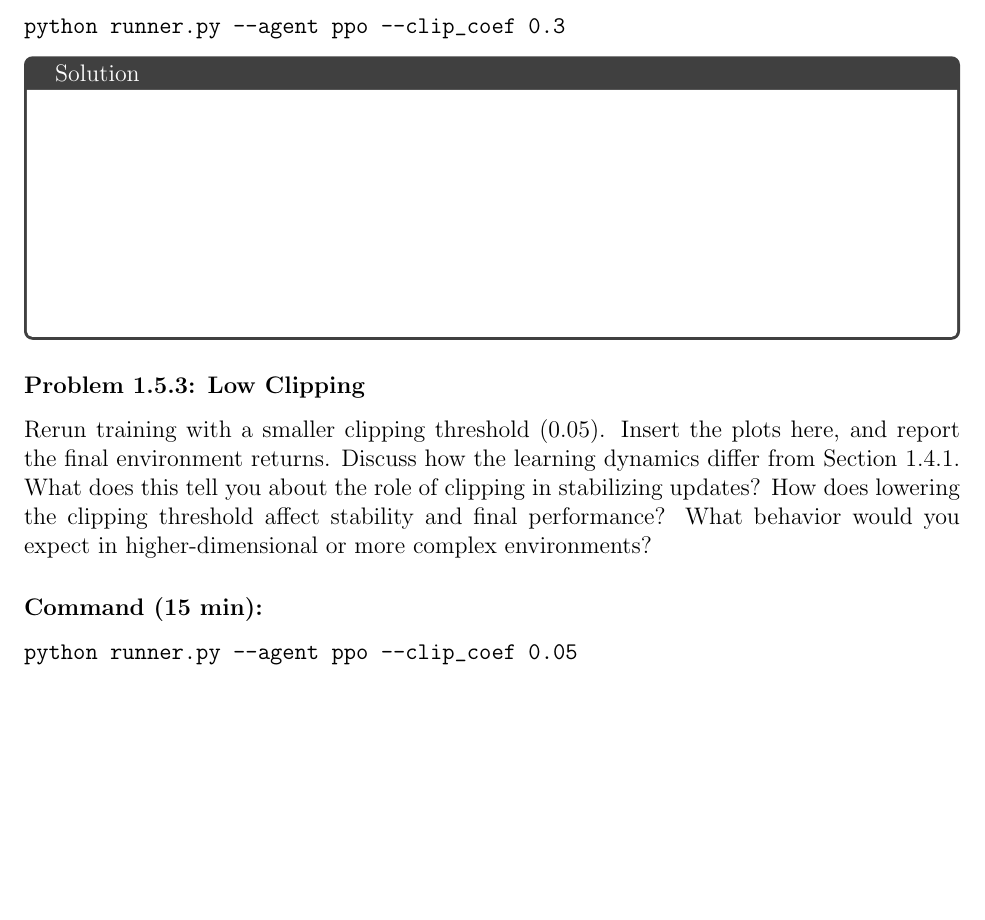
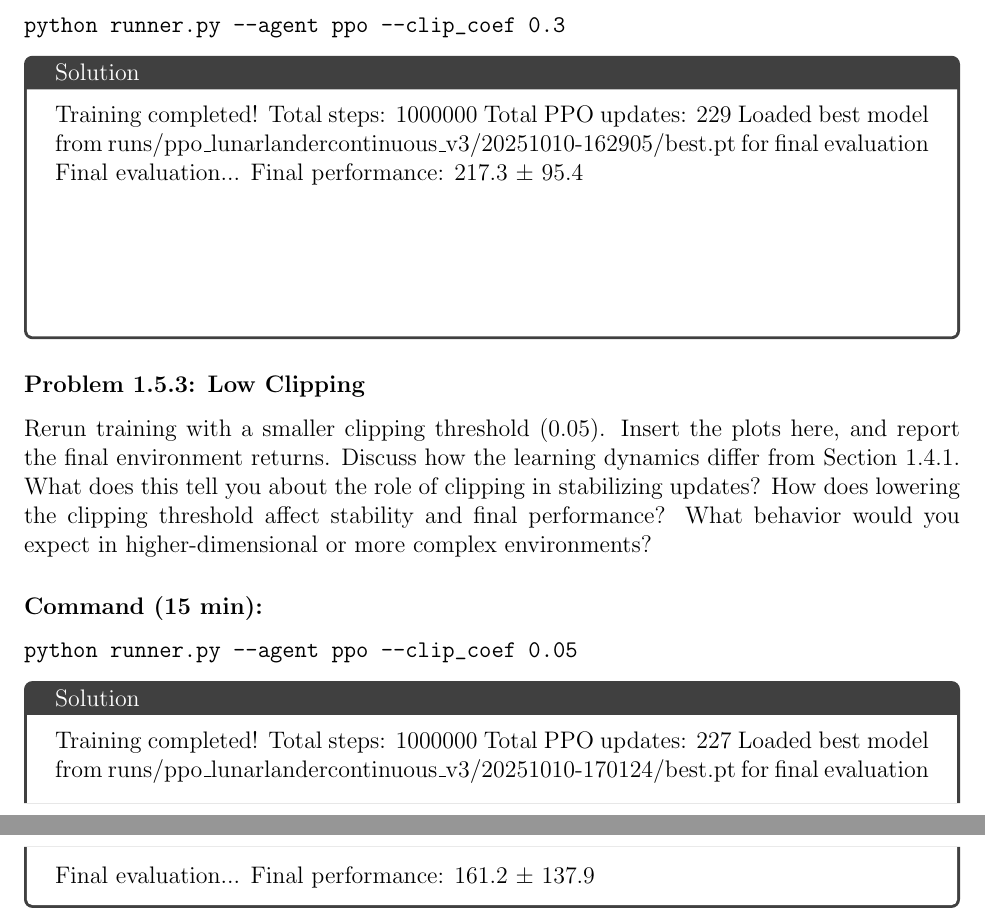
Before and after one commit to Manoruo/DeepRL, a LaTeX problem sheet (F25HW3/hw3.tex): part of page 11 of 26 before the commit and two parts of pages 11 and 12 of 26 after it, the two joined at a grey line, cut so that both start at the same text, the shorter picture padded with empty space. Compiled offline with pdfLaTeX.

Commit message:
[Checkpoint] Started filling out document

```diff
--- a/F25HW3/hw3.tex
+++ b/F25HW3/hw3.tex
@@ -524,6 +535,12 @@ python runner.py --agent ppo --clip_coef 0.3
 
 \begin{solution}[height=5cm]
 % TODO: Put your figures
+Training completed! Total steps: 1000000
+Total PPO updates: 229
+Loaded best model from runs/ppo_lunarlandercontinuous_v3/20251010-162905/best.pt for final evaluation
+Final evaluation...
+Final performance: 217.3 ± 95.4
+
 % YOUR SOLUTION
 \end{solution}
 
@@ -537,6 +554,13 @@ python runner.py --agent ppo --clip_coef 0.05
 
 \begin{solution}[height=5cm]
 % TODO: Put your figures
+
+Training completed! Total steps: 1000000
+Total PPO updates: 227
+Loaded best model from runs/ppo_lunarlandercontinuous_v3/20251010-170124/best.pt for final evaluation
+Final evaluation...
+Final performance: 161.2 ± 137.9
+
 % YOUR SOLUTION
 \end{solution}
 
```
Also changed, not shown: F25HW3/hw3.pdf (added), F25HW3/hw3.tex (11 more changed lines), 1 other file.
